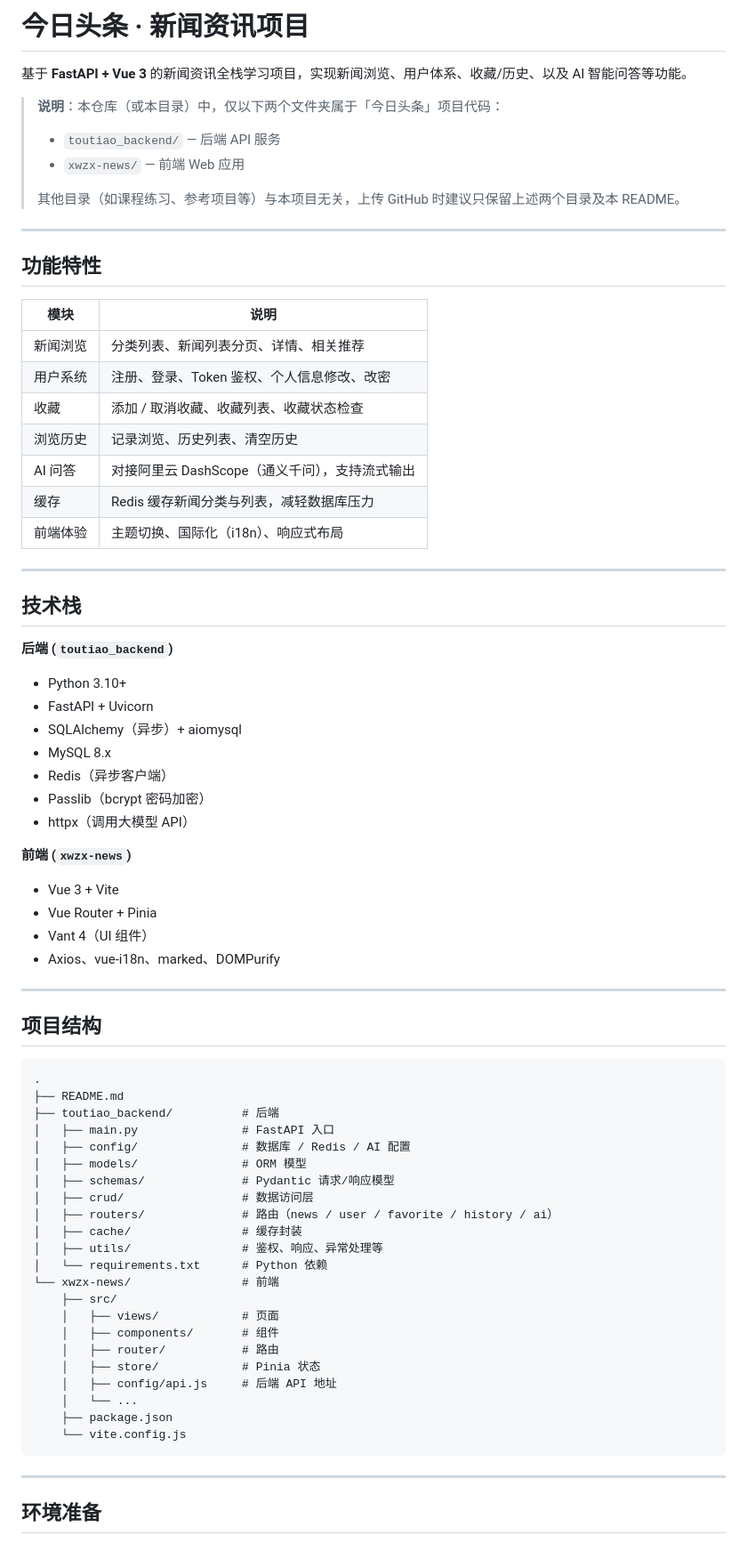
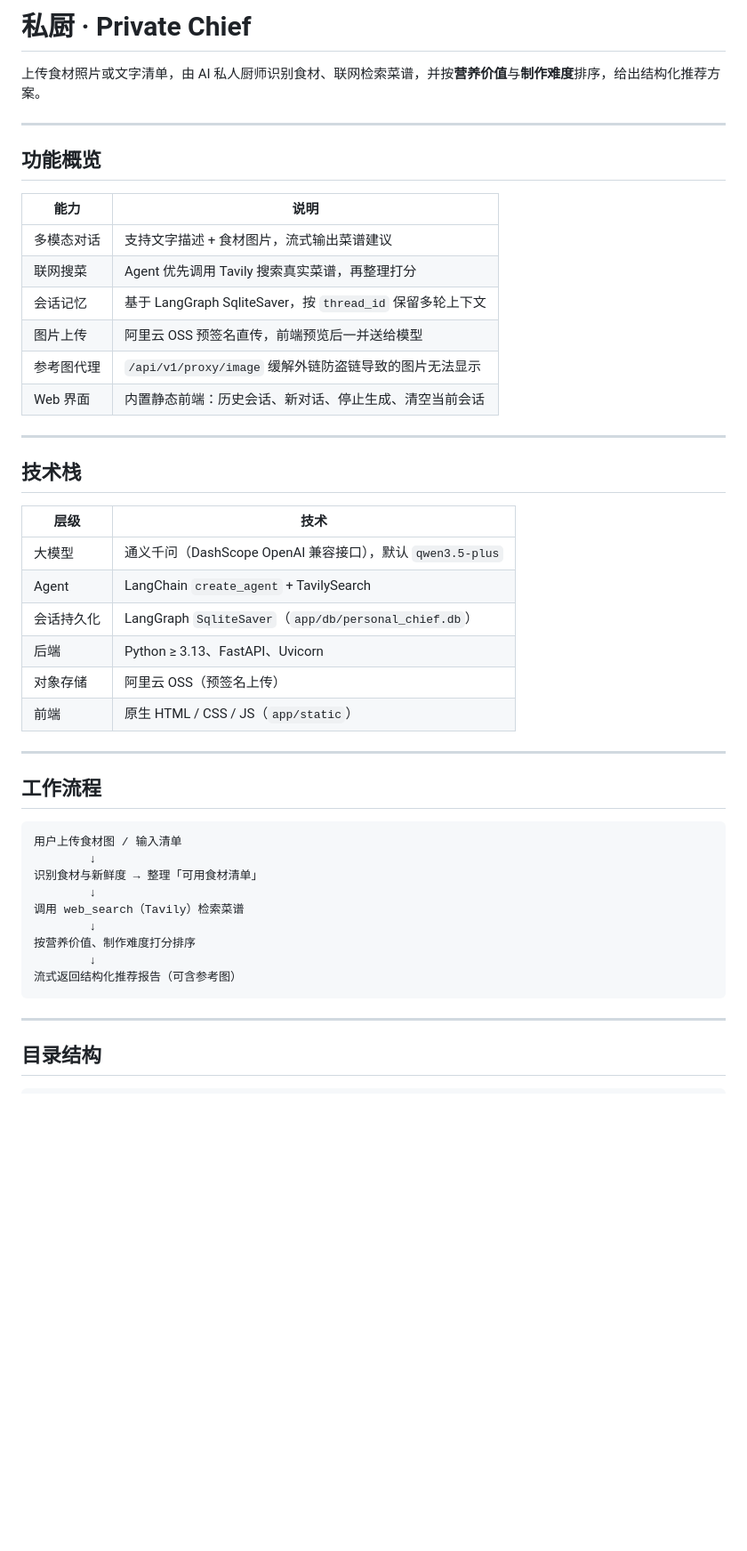
Before and after one commit to MINGC0816/Private-chef, a Markdown page: README.md, the part around one of its changes. Shown at 89% size. Rendered like a GitHub page; blank space fills up the shorter version.

````diff
--- a/README.md
+++ b/README.md
@@ -1,79 +1,50 @@
-# 今日头条 · 新闻资讯项目
+# 私厨 · Private Chief
 
-基于 **FastAPI + Vue 3** 的新闻资讯全栈学习项目，实现新闻浏览、用户体系、收藏/历史、以及 AI 智能问答等功能。
-
-> **说明**：本仓库（或本目录）中，仅以下两个文件夹属于「今日头条」项目代码：
->
-> - `toutiao_backend/` — 后端 API 服务
-> - `xwzx-news/` — 前端 Web 应用
->
-> 其他目录（如课程练习、参考项目等）与本项目无关，上传 GitHub 时建议只保留上述两个目录及本 README。
+上传食材照片或文字清单，由 AI 私人厨师识别食材、联网检索菜谱，并按**营养价值**与**制作难度**排序，给出结构化推荐方案。
 
 ---
 
-## 功能特性
+## 功能概览
 
-| 模块 | 说明 |
-|------|------|
-| 新闻浏览 | 分类列表、新闻列表分页、详情、相关推荐 |
-| 用户系统 | 注册、登录、Token 鉴权、个人信息修改、改密 |
-| 收藏 | 添加 / 取消收藏、收藏列表、收藏状态检查 |
-| 浏览历史 | 记录浏览、历史列表、清空历史 |
-| AI 问答 | 对接阿里云 DashScope（通义千问），支持流式输出 |
-| 缓存 | Redis 缓存新闻分类与列表，减轻数据库压力 |
-| 前端体验 | 主题切换、国际化（i18n）、响应式布局 |
+| 能力 | 说明 |
+| --- | --- |
+| 多模态对话 | 支持文字描述 + 食材图片，流式输出菜谱建议 |
+| 联网搜菜 | Agent 优先调用 Tavily 搜索真实菜谱，再整理打分 |
+| 会话记忆 | 基于 LangGraph SqliteSaver，按 `thread_id` 保留多轮上下文 |
+| 图片上传 | 阿里云 OSS 预签名直传，前端预览后一并送给模型 |
+| 参考图代理 | `/api/v1/proxy/image` 缓解外链防盗链导致的图片无法显示 |
+| Web 界面 | 内置静态前端：历史会话、新对话、停止生成、清空当前会话 |
 
 ---
 
 ## 技术栈
 
-**后端 (`toutiao_backend`)**
-
-- Python 3.10+
-- FastAPI + Uvicorn
-- SQLAlchemy（异步）+ aiomysql
-- MySQL 8.x
-- Redis（异步客户端）
-- Passlib（bcrypt 密码加密）
-- httpx（调用大模型 API）
-
-**前端 (`xwzx-news`)**
-
-- Vue 3 + Vite
-- Vue Router + Pinia
-- Vant 4（UI 组件）
-- Axios、vue-i18n、marked、DOMPurify
+| 层级 | 技术 |
+| --- | --- |
+| 大模型 | 通义千问（DashScope OpenAI 兼容接口），默认 `qwen3.5-plus` |
+| Agent | LangChain `create_agent` + TavilySearch |
+| 会话持久化 | LangGraph `SqliteSaver`（`app/db/personal_chief.db`） |
+| 后端 | Python ≥ 3.13、FastAPI、Uvicorn |
+| 对象存储 | 阿里云 OSS（预签名上传） |
+| 前端 | 原生 HTML / CSS / JS（`app/static`） |
 
 ---
 
-## 项目结构
+## 工作流程
 
-```text
-.
-├── README.md
-├── toutiao_backend/          # 后端
-│   ├── main.py               # FastAPI 入口
-│   ├── config/               # 数据库 / Redis / AI 配置
-│   ├── models/               # ORM 模型
-│   ├── schemas/              # Pydantic 请求/响应模型
-│   ├── crud/                 # 数据访问层
-│   ├── routers/              # 路由（news / user / favorite / history / ai）
-│   ├── cache/                # 缓存封装
-│   ├── utils/                # 鉴权、响应、异常处理等
-│   └── requirements.txt      # Python 依赖
-└── xwzx-news/                # 前端
-    ├── src/
-    │   ├── views/            # 页面
-    │   ├── components/       # 组件
-    │   ├── router/           # 路由
-    │   ├── store/            # Pinia 状态
-    │   ├── config/api.js     # 后端 API 地址
-    │   └── ...
-    ├── package.json
-    └── vite.config.js
+```
+用户上传食材图 / 输入清单
+        ↓
+识别食材与新鲜度 → 整理「可用食材清单」
+        ↓
+调用 web_search（Tavily）检索菜谱
+        ↓
+按营养价值、制作难度打分排序
+        ↓
+流式返回结构化推荐报告（可含参考图）
 ```
 
 ---
 
-## 环境准备
+## 目录结构
 
````
Also changed, not shown: other parts of README.md (+110 -159 lines).
